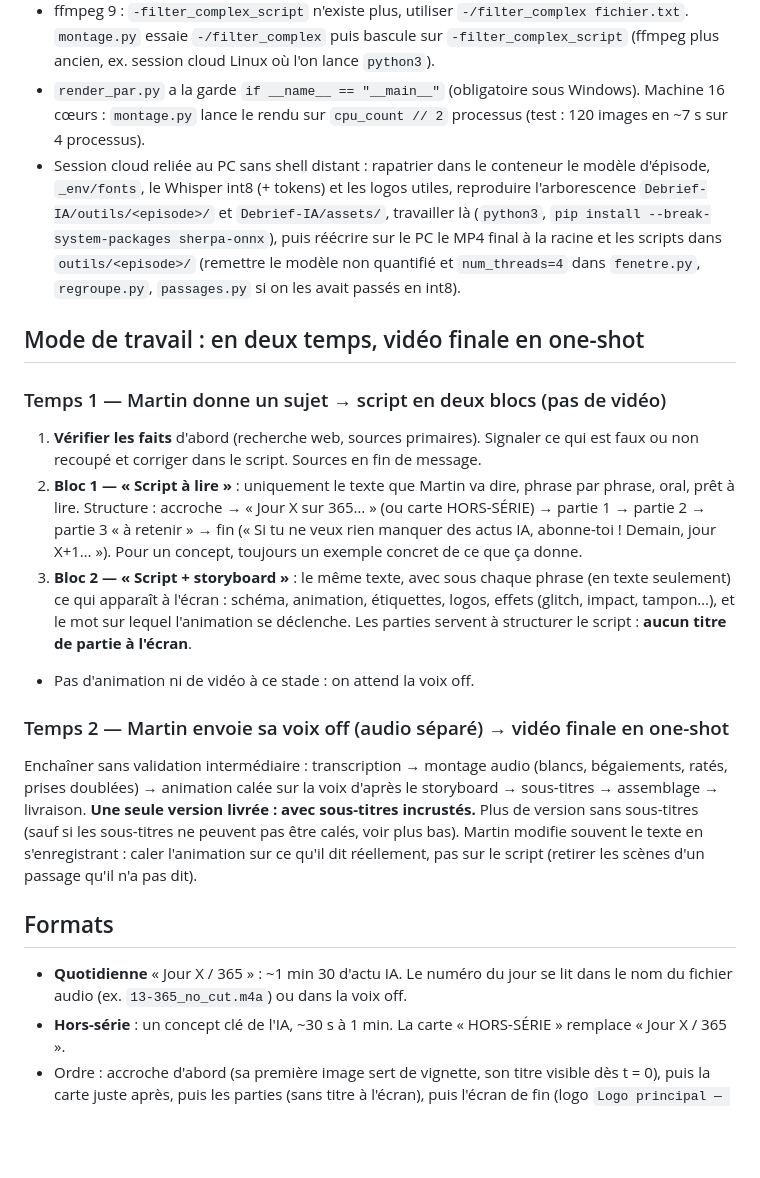
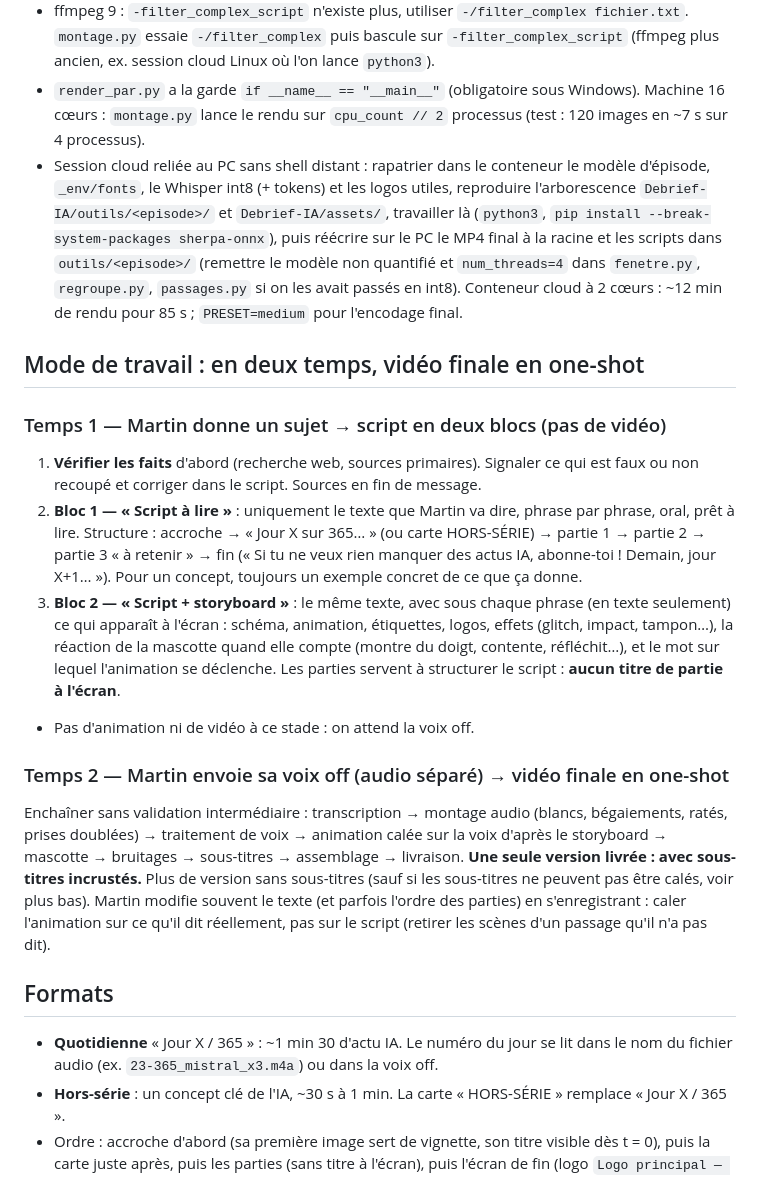
Before and after one commit to mart-dore/debrief-ai-studio, a Markdown page: skills/debrief-ia-video/SKILL.md, the part around one of its changes. Rendered like a GitHub page; blank space fills up the shorter version.

```diff
--- a/skills/debrief-ia-video/SKILL.md
+++ b/skills/debrief-ia-video/SKILL.md
@@ -16,20 +16,20 @@ Vidéos verticales 1080×1920, 30 i/s. Le dossier de travail est la racine du pr
 - Un dossier d'épisode doit donc rester à `outils/<episode>/` pour que les chemins relatifs marchent. Les logos sont lus directement dans `../../assets/` (pas de copie). Une image manquante est signalée dans la console (`IMAGE MANQUANTE : …`) sans bloquer le rendu.
 - ffmpeg 9 : `-filter_complex_script` n'existe plus, utiliser `-/filter_complex fichier.txt`. `montage.py` essaie `-/filter_complex` puis bascule sur `-filter_complex_script` (ffmpeg plus ancien, ex. session cloud Linux où l'on lance `python3`).
 - `render_par.py` a la garde `if __name__ == "__main__"` (obligatoire sous Windows). Machine 16 cœurs : `montage.py` lance le rendu sur `cpu_count // 2` processus (test : 120 images en ~7 s sur 4 processus).
-- Session cloud reliée au PC sans shell distant : rapatrier dans le conteneur le modèle d'épisode, `_env/fonts`, le Whisper int8 (+ tokens) et les logos utiles, reproduire l'arborescence `Debrief-IA/outils/<episode>/` et `Debrief-IA/assets/`, travailler là (`python3`, `pip install --break-system-packages sherpa-onnx`), puis réécrire sur le PC le MP4 final à la racine et les scripts dans `outils/<episode>/` (remettre le modèle non quantifié et `num_threads=4` dans `fenetre.py`, `regroupe.py`, `passages.py` si on les avait passés en int8).
+- Session cloud reliée au PC sans shell distant : rapatrier dans le conteneur le modèle d'épisode, `_env/fonts`, le Whisper int8 (+ tokens) et les logos utiles, reproduire l'arborescence `Debrief-IA/outils/<episode>/` et `Debrief-IA/assets/`, travailler là (`python3`, `pip install --break-system-packages sherpa-onnx`), puis réécrire sur le PC le MP4 final à la racine et les scripts dans `outils/<episode>/` (remettre le modèle non quantifié et `num_threads=4` dans `fenetre.py`, `regroupe.py`, `passages.py` si on les avait passés en int8). Conteneur cloud à 2 cœurs : ~12 min de rendu pour 85 s ; `PRESET=medium` pour l'encodage final.
 
 ## Mode de travail : en deux temps, vidéo finale en one-shot
 
 ### Temps 1 — Martin donne un sujet → script en deux blocs (pas de vidéo)
 1. **Vérifier les faits** d'abord (recherche web, sources primaires). Signaler ce qui est faux ou non recoupé et corriger dans le script. Sources en fin de message.
 2. **Bloc 1 — « Script à lire »** : uniquement le texte que Martin va dire, phrase par phrase, oral, prêt à lire. Structure : accroche → « Jour X sur 365… » (ou carte HORS-SÉRIE) → partie 1 → partie 2 → partie 3 « à retenir » → fin (« Si tu ne veux rien manquer des actus IA, abonne-toi ! Demain, jour X+1… »). Pour un concept, toujours un exemple concret de ce que ça donne.
-3. **Bloc 2 — « Script + storyboard »** : le même texte, avec sous chaque phrase (en texte seulement) ce qui apparaît à l'écran : schéma, animation, étiquettes, logos, effets (glitch, impact, tampon…), et le mot sur lequel l'animation se déclenche. Les parties servent à structurer le script : **aucun titre de partie à l'écran**.
+3. **Bloc 2 — « Script + storyboard »** : le même texte, avec sous chaque phrase (en texte seulement) ce qui apparaît à l'écran : schéma, animation, étiquettes, logos, effets (glitch, impact, tampon…), la réaction de la mascotte quand elle compte (montre du doigt, contente, réfléchit…), et le mot sur lequel l'animation se déclenche. Les parties servent à structurer le script : **aucun titre de partie à l'écran**.
 - Pas d'animation ni de vidéo à ce stade : on attend la voix off.
 
 ### Temps 2 — Martin envoie sa voix off (audio séparé) → vidéo finale en one-shot
-Enchaîner sans validation intermédiaire : transcription → montage audio (blancs, bégaiements, ratés, prises doublées) → animation calée sur la voix d'après le storyboard → sous-titres → assemblage → livraison. **Une seule version livrée : avec sous-titres incrustés.** Plus de version sans sous-titres (sauf si les sous-titres ne peuvent pas être calés, voir plus bas). Martin modifie souvent le texte en s'enregistrant : caler l'animation sur ce qu'il dit réellement, pas sur le script (retirer les scènes d'un passage qu'il n'a pas dit).
+Enchaîner sans validation intermédiaire : transcription → montage audio (blancs, bégaiements, ratés, prises doublées) → traitement de voix → animation calée sur la voix d'après le storyboard → mascotte → bruitages → sous-titres → assemblage → livraison. **Une seule version livrée : avec sous-titres incrustés.** Plus de version sans sous-titres (sauf si les sous-titres ne peuvent pas être calés, voir plus bas). Martin modifie souvent le texte (et parfois l'ordre des parties) en s'enregistrant : caler l'animation sur ce qu'il dit réellement, pas sur le script (retirer les scènes d'un passage qu'il n'a pas dit).
 
 ## Formats
-- **Quotidienne** « Jour X / 365 » : ~1 min 30 d'actu IA. Le numéro du jour se lit dans le nom du fichier audio (ex. `13-365_no_cut.m4a`) ou dans la voix off.
+- **Quotidienne** « Jour X / 365 » : ~1 min 30 d'actu IA. Le numéro du jour se lit dans le nom du fichier audio (ex. `23-365_mistral_x3.m4a`) ou dans la voix off.
 - **Hors-série** : un concept clé de l'IA, ~30 s à 1 min. La carte « HORS-SÉRIE » remplace « Jour X / 365 ».
 - Ordre : accroche d'abord (sa première image sert de vignette, son titre visible dès t = 0), puis la carte juste après, puis les parties (sans titre à l'écran), puis l'écran de fin (logo `Logo principal — vert terminal@1x.png`, bouton « Abonne-toi », « Demain · Jour X+1 » avec les points des jours).
```
Also changed, not shown: other parts of skills/debrief-ia-video/SKILL.md (+25 -14 lines).
